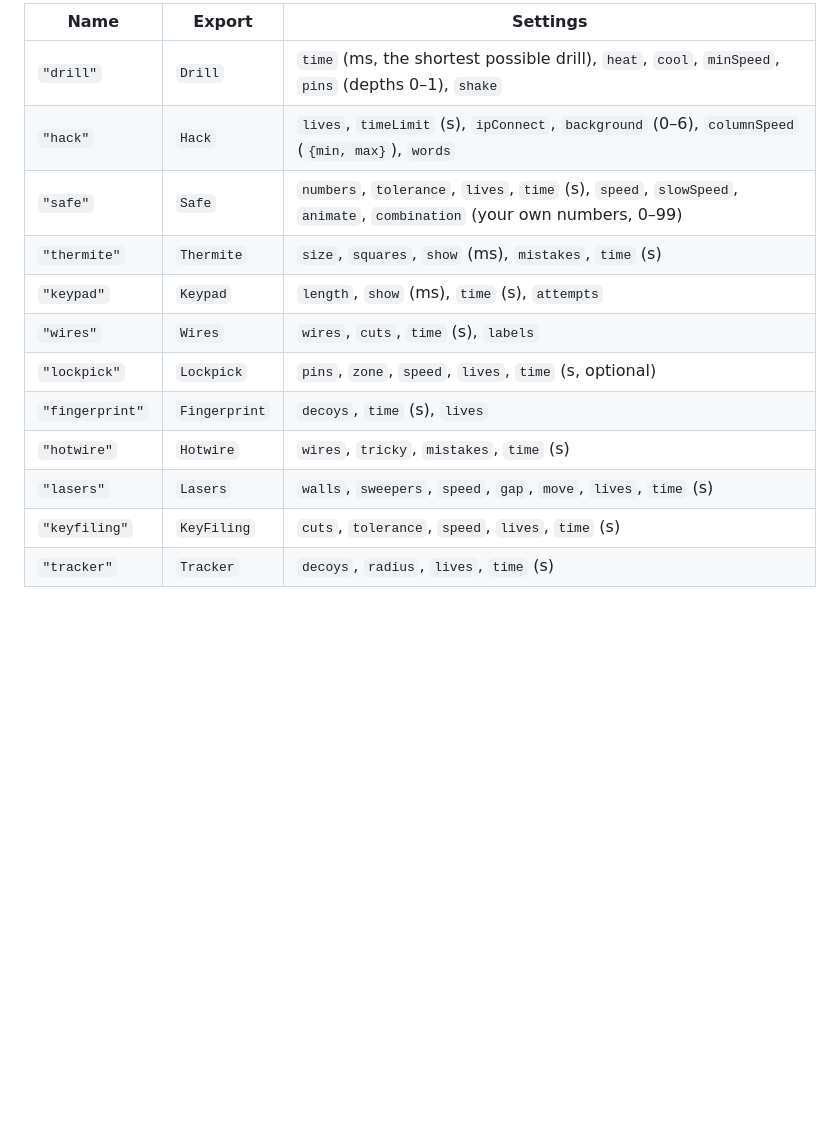
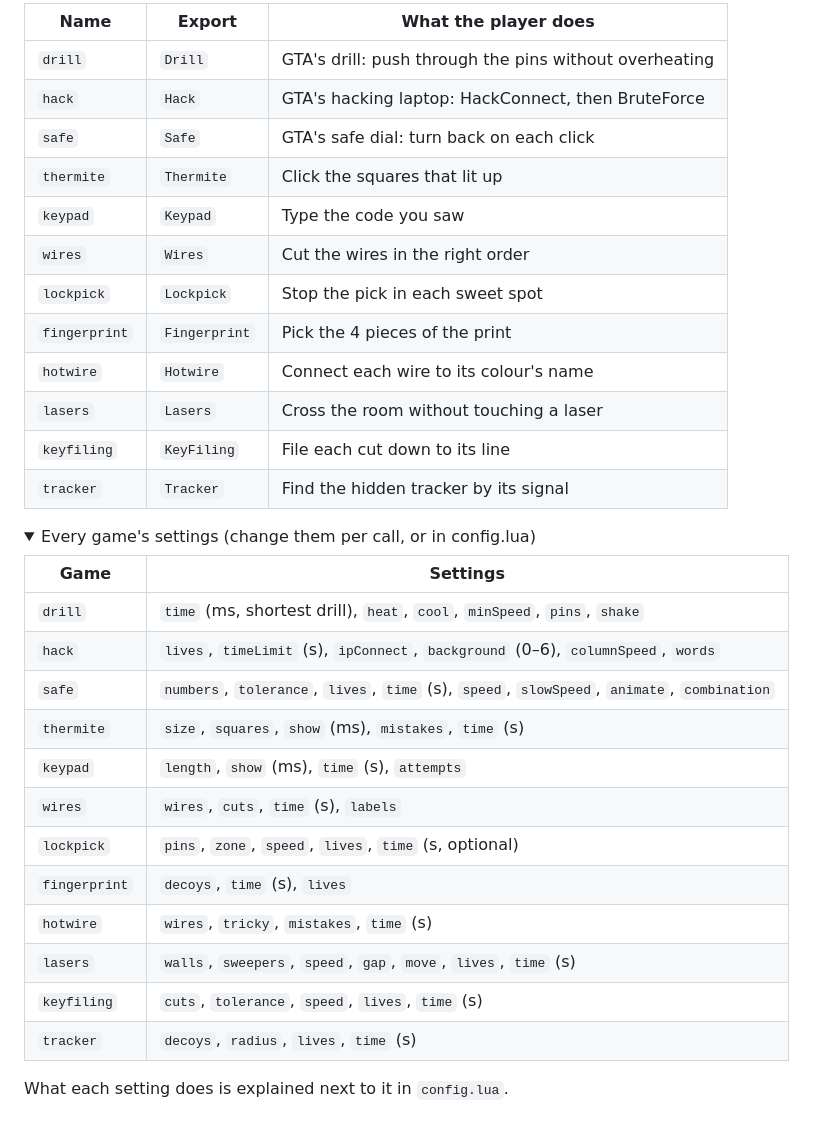
Before and after one commit to Vega421/tobs_minigames, a Markdown page: EXPORTS.md, the part around one of its changes. Drawn GitHub-style; folded sections open; blank space fills up the shorter version.

```diff
--- a/EXPORTS.md
+++ b/EXPORTS.md
@@ -195,15 +188,37 @@ Use these names with `Start`, `Play` and `fallback`. Each game's settings (in `c
 
-| Name | Export | Settings |
-| ---- | ------ | -------- |
-| `"drill"` | `Drill` | `time` (ms, the shortest possible drill), `heat`, `cool`, `minSpeed`, `pins` (depths 0–1), `shake` |
-| `"hack"` | `Hack` | `lives`, `timeLimit` (s), `ipConnect`, `background` (0–6), `columnSpeed` (`{min, max}`), `words` |
-| `"safe"` | `Safe` | `numbers`, `tolerance`, `lives`, `time` (s), `speed`, `slowSpeed`, `animate`, `combination` (your own numbers, 0–99) |
-| `"thermite"` | `Thermite` | `size`, `squares`, `show` (ms), `mistakes`, `time` (s) |
-| `"keypad"` | `Keypad` | `length`, `show` (ms), `time` (s), `attempts` |
-| `"wires"` | `Wires` | `wires`, `cuts`, `time` (s), `labels` |
-| `"lockpick"` | `Lockpick` | `pins`, `zone`, `speed`, `lives`, `time` (s, optional) |
-| `"fingerprint"` | `Fingerprint` | `decoys`, `time` (s), `lives` |
-| `"hotwire"` | `Hotwire` | `wires`, `tricky`, `mistakes`, `time` (s) |
-| `"lasers"` | `Lasers` | `walls`, `sweepers`, `speed`, `gap`, `move`, `lives`, `time` (s) |
-| `"keyfiling"` | `KeyFiling` | `cuts`, `tolerance`, `speed`, `lives`, `time` (s) |
-| `"tracker"` | `Tracker` | `decoys`, `radius`, `lives`, `time` (s) |
+| Name | Export | What the player does |
+| ---- | ------ | -------------------- |
+| `drill` | `Drill` | GTA's drill: push through the pins without overheating |
+| `hack` | `Hack` | GTA's hacking laptop: HackConnect, then BruteForce |
+| `safe` | `Safe` | GTA's safe dial: turn back on each click |
+| `thermite` | `Thermite` | Click the squares that lit up |
+| `keypad` | `Keypad` | Type the code you saw |
+| `wires` | `Wires` | Cut the wires in the right order |
+| `lockpick` | `Lockpick` | Stop the pick in each sweet spot |
+| `fingerprint` | `Fingerprint` | Pick the 4 pieces of the print |
+| `hotwire` | `Hotwire` | Connect each wire to its colour's name |
+| `lasers` | `Lasers` | Cross the room without touching a laser |
+| `keyfiling` | `KeyFiling` | File each cut down to its line |
+| `tracker` | `Tracker` | Find the hidden tracker by its signal |
+
+<details>
+<summary>Every game's settings (change them per call, or in config.lua)</summary>
+
+| Game | Settings |
+| ---- | -------- |
+| `drill` | `time` (ms, shortest drill), `heat`, `cool`, `minSpeed`, `pins`, `shake` |
+| `hack` | `lives`, `timeLimit` (s), `ipConnect`, `background` (0–6), `columnSpeed`, `words` |
+| `safe` | `numbers`, `tolerance`, `lives`, `time` (s), `speed`, `slowSpeed`, `animate`, `combination` |
+| `thermite` | `size`, `squares`, `show` (ms), `mistakes`, `time` (s) |
+| `keypad` | `length`, `show` (ms), `time` (s), `attempts` |
+| `wires` | `wires`, `cuts`, `time` (s), `labels` |
+| `lockpick` | `pins`, `zone`, `speed`, `lives`, `time` (s, optional) |
+| `fingerprint` | `decoys`, `time` (s), `lives` |
+| `hotwire` | `wires`, `tricky`, `mistakes`, `time` (s) |
+| `lasers` | `walls`, `sweepers`, `speed`, `gap`, `move`, `lives`, `time` (s) |
+| `keyfiling` | `cuts`, `tolerance`, `speed`, `lives`, `time` (s) |
+| `tracker` | `decoys`, `radius`, `lives`, `time` (s) |
+
+What each setting does is explained next to it in `config.lua`.
+
+</details>
```
Also changed, not shown: other parts of EXPORTS.md (+127 -134 lines).
